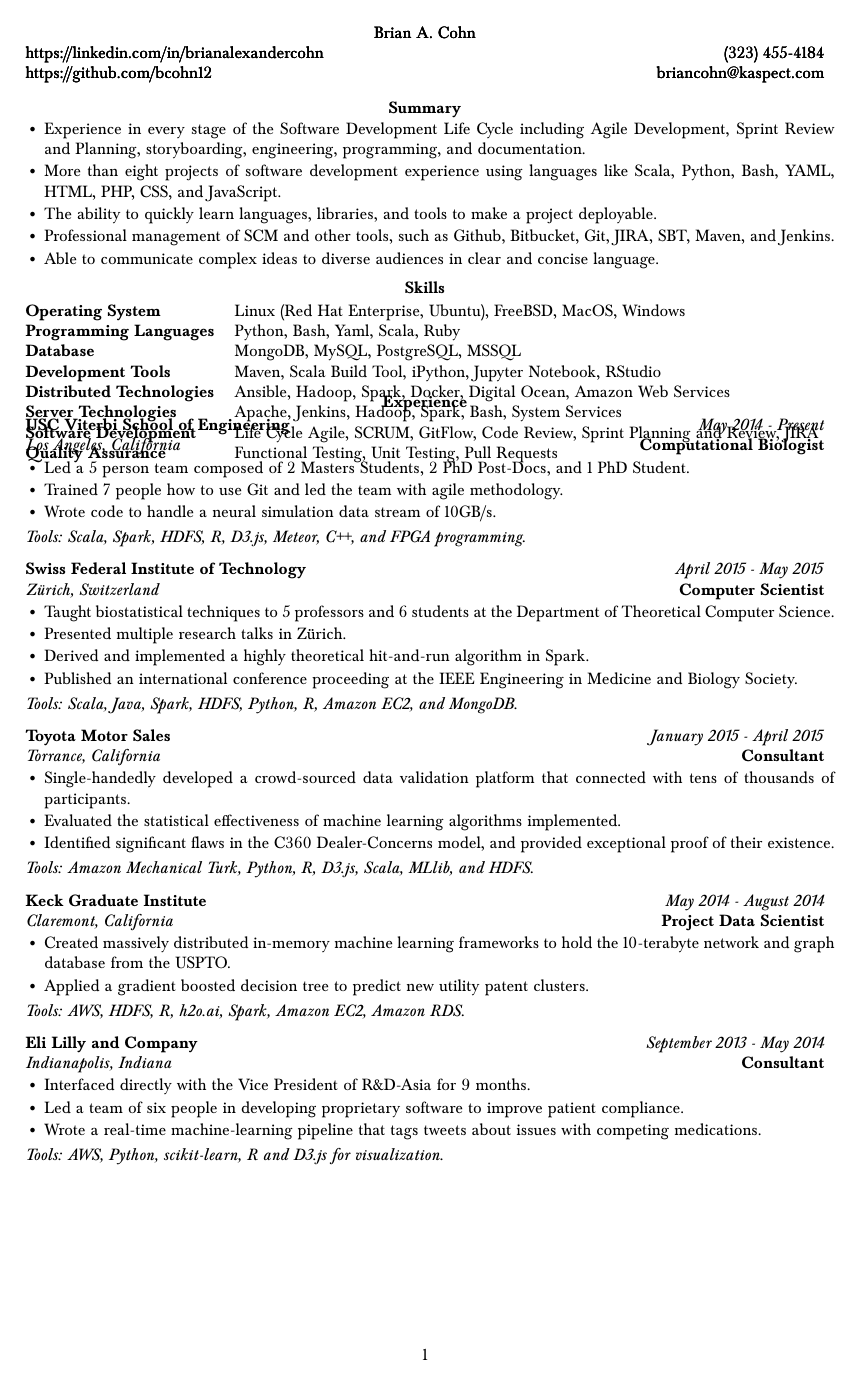
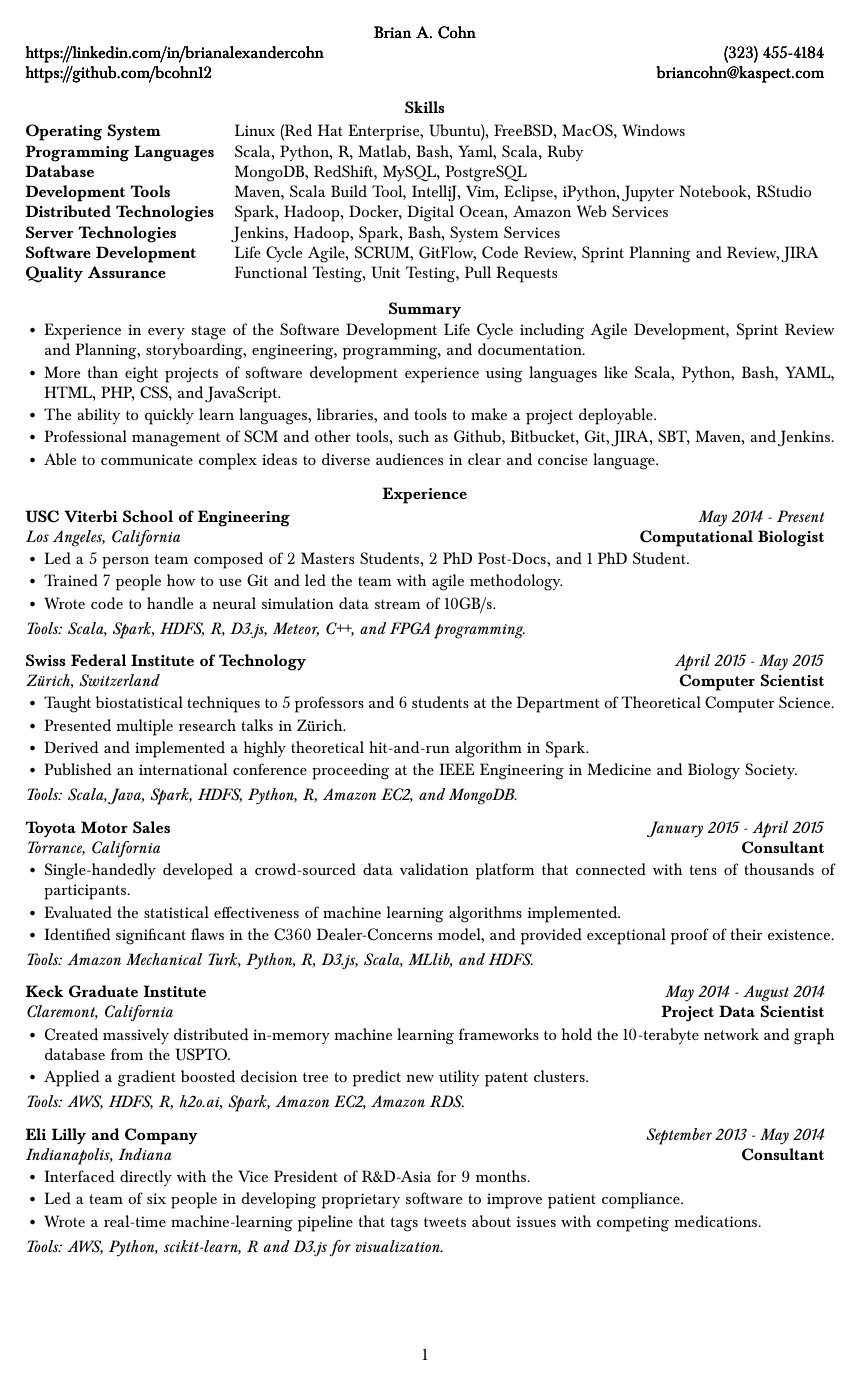
Before and after one commit to bcohn12/resume, a LaTeX document (brian.tex): page 1 of 3. Compiled offline with pdfLaTeX.

Commit message:
added skill specifics

```diff
--- a/brian.tex
+++ b/brian.tex
@@ -39,7 +39,19 @@
   \newpage
   \pagenumbering{arabic}
 
-  \vspace*{-15mm}\section*{Summary}
+\vspace*{-15mm}\section*{Skills}
+  \noindent\begin{tabularx}{17cm}{l X}
+    \textbf{Operating System} & Linux (Red Hat Enterprise, Ubuntu), FreeBSD, MacOS, Windows \\
+    \textbf{Programming Languages} & Scala, Python, R, Matlab, Bash, Yaml, Scala, Ruby \\
+    \textbf{Database} & MongoDB, RedShift, MySQL, PostgreSQL \\
+    \textbf{Development Tools} & Maven, Scala Build Tool, IntelliJ, Vim, Eclipse, iPython, Jupyter Notebook, RStudio \\
+    \textbf{Distributed Technologies} & Spark, Hadoop, Docker, Digital Ocean, Amazon Web Services \\
+    \textbf{Server Technologies} & Jenkins, Hadoop, Spark, Bash, System Services \\
+    \textbf{Software Development} & Life Cycle Agile, SCRUM, GitFlow, Code Review, Sprint Planning and Review, JIRA \\
+    \textbf{Quality Assurance} & Functional Testing, Unit Testing, Pull Requests
+  \end{tabularx}
+
+\vspace*{3mm}\section*{Summary}
   \noindent\begin{minipage}{17cm}
     \noindent\begin{itemize}[leftmargin=6mm,topsep=0mm,itemsep=-1mm]
       \item Experience in every stage of the Software Development Life Cycle including Agile Development, Sprint Review and Planning, storyboarding, engineering, programming, and documentation.
@@ -50,19 +62,9 @@
     \end{itemize}
   \end{minipage}
 
-  \vspace*{2mm}\section*{Skills}
-  \noindent\begin{tabularx}{17cm}{l X}
-    \textbf{Operating System} & Linux (Red Hat Enterprise, Ubuntu), FreeBSD, MacOS, Windows \\
-    \textbf{Programming Languages} & Python, Bash, Yaml, Scala, Ruby \\
-    \textbf{Database} & MongoDB, MySQL, PostgreSQL, MSSQL \\
-    \textbf{Development Tools} & Maven, Scala Build Tool, iPython, Jupyter Notebook, RStudio \\
-    \textbf{Distributed Technologies} & Ansible, Hadoop, Spark, Docker, Digital Ocean, Amazon Web Services \\
-    \textbf{Server Technologies} & Apache, Jenkins, Hadoop, Spark, Bash, System Services \\
-    \textbf{Software Development} & Life Cycle Agile, SCRUM, GitFlow, Code Review, Sprint Planning and Review, JIRA \\
-    \textbf{Quality Assurance} & Functional Testing, Unit Testing, Pull Requests
-  \end{tabularx}
 
-  \vspace*{-15mm}\section*{Experience}
+
+    \vspace*{3mm}\section*{Experience}
   \noindent\begin{tabularx}{17cm}{X r}
     \textbf{USC Viterbi School of Engineering} & \textit{May 2014 - Present} \\
     \textit{Los Angeles, California} & \textbf{Computational Biologist} \\
```
Also changed, not shown: brian.tex (1 more changed lines).
